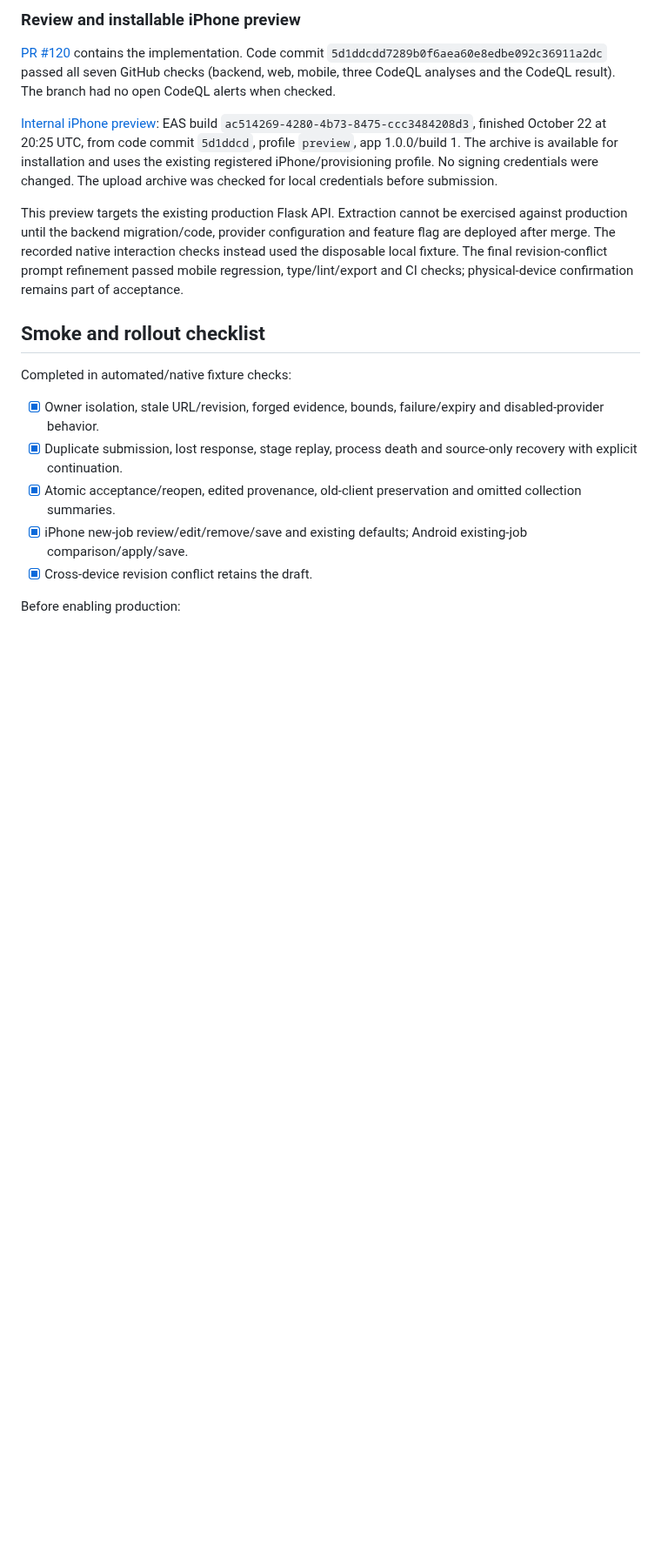
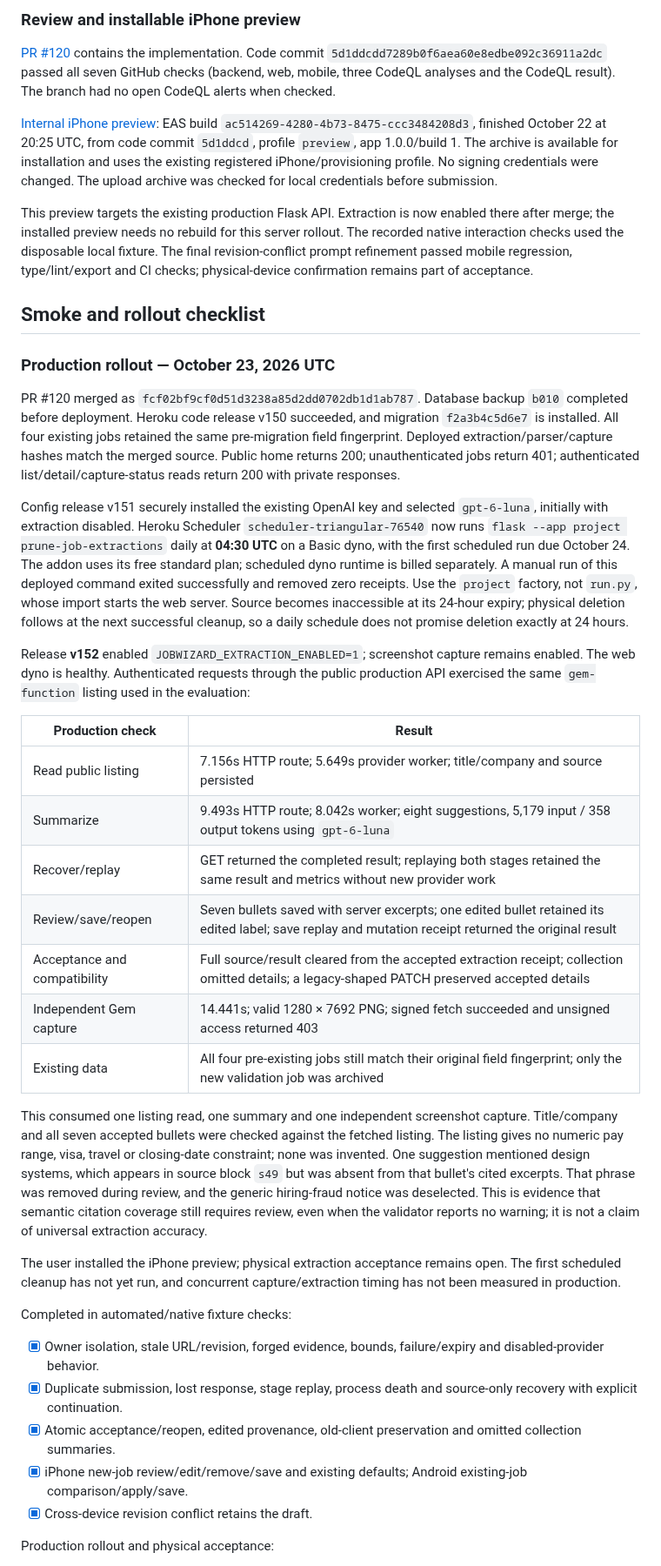
Before and after one commit to Kriordan/personal_portfolio, a Markdown page: docs/jobwizard-extraction.md, the part around one of its changes. Shown at 87% size. Rendered like a GitHub page; blank space fills up the shorter version.

Commit message:
docs: record Jobwizard extraction production rollout

```diff
--- a/docs/jobwizard-extraction.md
+++ b/docs/jobwizard-extraction.md
@@ -72,9 +72,31 @@ Evidence: [iPhone saved details](assets/jobwizard-extraction/iphone-saved.png),
 
 [Internal iPhone preview](https://expo.dev/accounts/kriordan/projects/personal-portfolio/builds/ac514269-4280-4b73-8475-ccc3484208d3): EAS build `ac514269-4280-4b73-8475-ccc3484208d3`, finished October 22 at 20:25 UTC, from code commit `5d1ddcd`, profile `preview`, app 1.0.0/build 1. The archive is available for installation and uses the existing registered iPhone/provisioning profile. No signing credentials were changed. The upload archive was checked for local credentials before submission.
 
-This preview targets the existing production Flask API. Extraction cannot be exercised against production until the backend migration/code, provider configuration and feature flag are deployed after merge. The recorded native interaction checks instead used the disposable local fixture. The final revision-conflict prompt refinement passed mobile regression, type/lint/export and CI checks; physical-device confirmation remains part of acceptance.
+This preview targets the existing production Flask API. Extraction is now enabled there after merge; the installed preview needs no rebuild for this server rollout. The recorded native interaction checks used the disposable local fixture. The final revision-conflict prompt refinement passed mobile regression, type/lint/export and CI checks; physical-device confirmation remains part of acceptance.
 
 ## Smoke and rollout checklist
+
+### Production rollout — October 23, 2026 UTC
+
+PR #120 merged as `fcf02bf9cf0d51d3238a85d2dd0702db1d1ab787`. Database backup `b010` completed before deployment. Heroku code release v150 succeeded, and migration `f2a3b4c5d6e7` is installed. All four existing jobs retained the same pre-migration field fingerprint. Deployed extraction/parser/capture hashes match the merged source. Public home returns 200; unauthenticated jobs return 401; authenticated list/detail/capture-status reads return 200 with private responses.
+
+Config release v151 securely installed the existing OpenAI key and selected `gpt-6-luna`, initially with extraction disabled. Heroku Scheduler `scheduler-triangular-76540` now runs `flask --app project prune-job-extractions` daily at **04:30 UTC** on a Basic dyno, with the first scheduled run due October 24. The addon uses its free standard plan; scheduled dyno runtime is billed separately. A manual run of this deployed command exited successfully and removed zero receipts. Use the `project` factory, not `run.py`, whose import starts the web server. Source becomes inaccessible at its 24-hour expiry; physical deletion follows at the next successful cleanup, so a daily schedule does not promise deletion exactly at 24 hours.
+
+Release **v152** enabled `JOBWIZARD_EXTRACTION_ENABLED=1`; screenshot capture remains enabled. The web dyno is healthy. Authenticated requests through the public production API exercised the same `gem-function` listing used in the evaluation:
+
+| Production check | Result |
+| --- | --- |
+| Read public listing | 7.156s HTTP route; 5.649s provider worker; title/company and source persisted |
+| Summarize | 9.493s HTTP route; 8.042s worker; eight suggestions, 5,179 input / 358 output tokens using `gpt-6-luna` |
+| Recover/replay | GET returned the completed result; replaying both stages retained the same result and metrics without new provider work |
+| Review/save/reopen | Seven bullets saved with server excerpts; one edited bullet retained its edited label; save replay and mutation receipt returned the original result |
+| Acceptance and compatibility | Full source/result cleared from the accepted extraction receipt; collection omitted details; a legacy-shaped PATCH preserved accepted details |
+| Independent Gem capture | 14.441s; valid 1280 × 7692 PNG; signed fetch succeeded and unsigned access returned 403 |
+| Existing data | All four pre-existing jobs still match their original field fingerprint; only the new validation job was archived |
+
+This consumed one listing read, one summary and one independent screenshot capture. Title/company and all seven accepted bullets were checked against the fetched listing. The listing gives no numeric pay range, visa, travel or closing-date constraint; none was invented. One suggestion mentioned design systems, which appears in source block `s49` but was absent from that bullet's cited excerpts. That phrase was removed during review, and the generic hiring-fraud notice was deselected. This is evidence that semantic citation coverage still requires review, even when the validator reports no warning; it is not a claim of universal extraction accuracy.
+
+The user installed the iPhone preview; physical extraction acceptance remains open. The first scheduled cleanup has not yet run, and concurrent capture/extraction timing has not been measured in production.
 
 Completed in automated/native fixture checks:
 
@@ -84,5 +106,5 @@ Completed in automated/native fixture checks:
 - [x] iPhone new-job review/edit/remove/save and existing defaults; Android existing-job comparison/apply/save.
 - [x] Cross-device revision conflict retains the draft.
 
-Before enabling production:
+Production rollout and physical acceptance:
 
```
Also changed, not shown: other parts of docs/jobwizard-extraction.md (+8 -6 lines).
